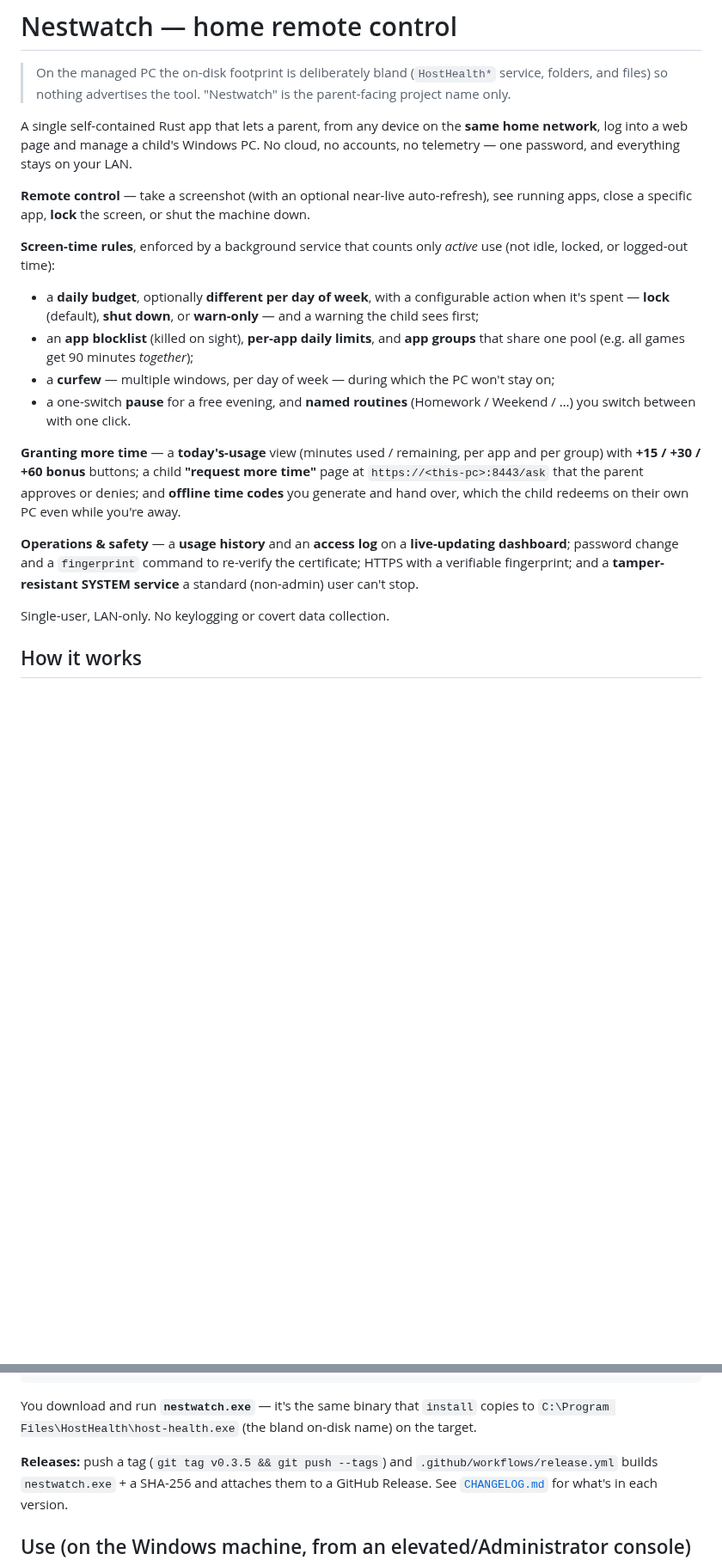
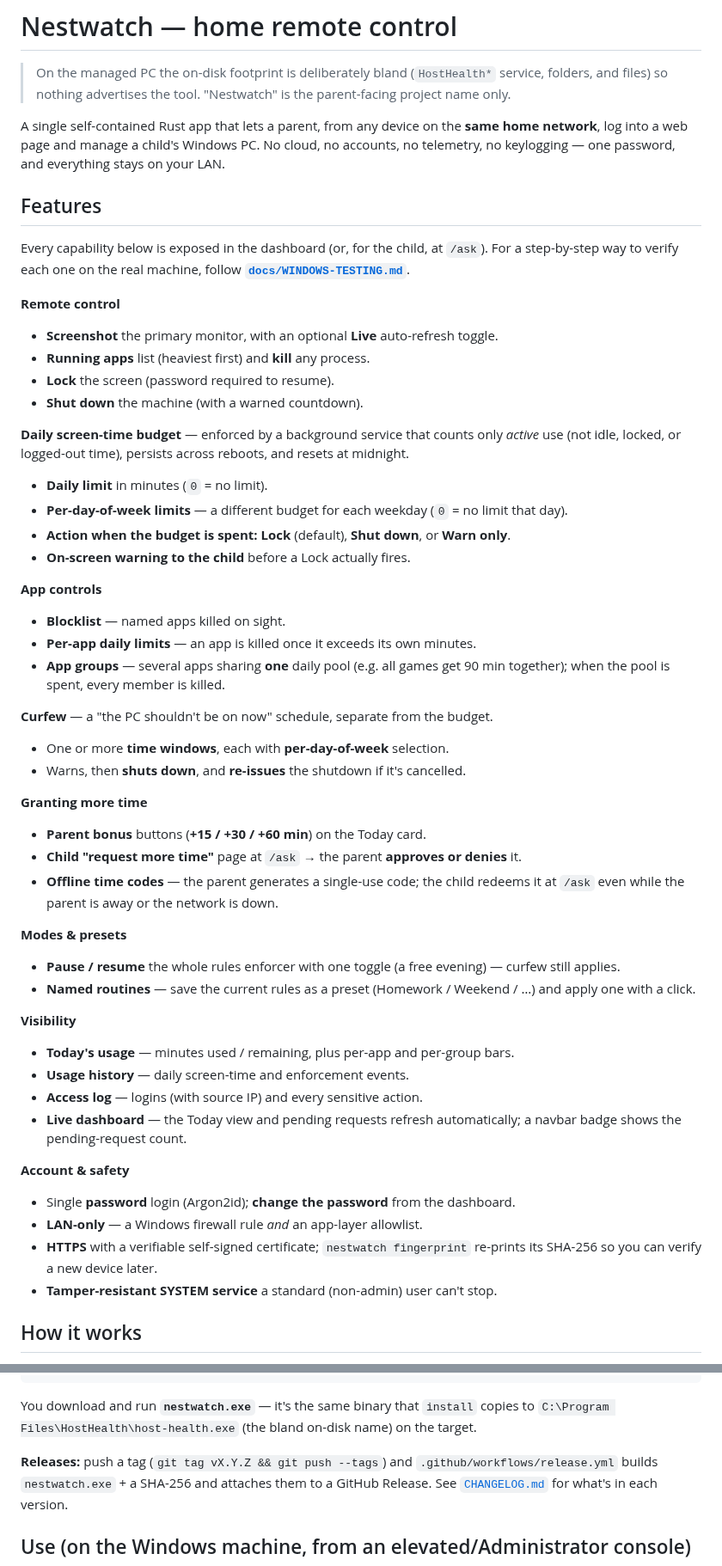
Before and after one commit to emrecdr/nestwatch, a Markdown page: README.md, 2 parts joined by grey strips. Shown at 86% size. GitHub-like rendering; blank space fills up the shorter version.

Commit message:
Docs: complete, testable feature inventory in README + fill checklist gaps
- Replace the README's flowing feature prose with a clear, categorized Features
  section — one bullet per capability — so every feature can be found and tested;
  cross-link the on-device checklist. Make the release-tag example a placeholder
  so it can't go stale.
- WINDOWS-TESTING was missing on-device items for two shipped features — add
  checks for app groups (shared pool) and named routines (save/apply/delete).

```diff
--- a/README.md
+++ b/README.md
@@ -7,33 +7,62 @@
 
 A single self-contained Rust app that lets a parent, from any device on the **same home
 network**, log into a web page and manage a child's Windows PC. No cloud, no accounts, no
-telemetry — one password, and everything stays on your LAN.
+telemetry, no keylogging — one password, and everything stays on your LAN.
 
-**Remote control** — take a screenshot (with an optional near-live auto-refresh), see running
-apps, close a specific app, **lock** the screen, or shut the machine down.
+## Features
 
-**Screen-time rules**, enforced by a background service that counts only *active* use (not idle,
-locked, or logged-out time):
-- a **daily budget**, optionally **different per day of week**, with a configurable action when
-  it's spent — **lock** (default), **shut down**, or **warn-only** — and a warning the child sees
-  first;
-- an **app blocklist** (killed on sight), **per-app daily limits**, and **app groups** that share
-  one pool (e.g. all games get 90 minutes *together*);
-- a **curfew** — multiple windows, per day of week — during which the PC won't stay on;
-- a one-switch **pause** for a free evening, and **named routines** (Homework / Weekend / …) you
-  switch between with one click.
+Every capability below is exposed in the dashboard (or, for the child, at `/ask`). For a
+step-by-step way to verify each one on the real machine, follow
+**[`docs/WINDOWS-TESTING.md`](docs/WINDOWS-TESTING.md)**.
 
-**Granting more time** — a **today's-usage** view (minutes used / remaining, per app and per
-group) with **+15 / +30 / +60 bonus** buttons; a child **"request more time"** page at
-`https://<this-pc>:8443/ask` that the parent approves or denies; and **offline time codes** you
-generate and hand over, which the child redeems on their own PC even while you're away.
+**Remote control**
+- **Screenshot** the primary monitor, with an optional **Live** auto-refresh toggle.
+- **Running apps** list (heaviest first) and **kill** any process.
+- **Lock** the screen (password required to resume).
+- **Shut down** the machine (with a warned countdown).
 
-**Operations & safety** — a **usage history** and an **access log** on a **live-updating
-dashboard**; password change and a `fingerprint` command to re-verify the certificate; HTTPS with
-a verifiable fingerprint; and a **tamper-resistant SYSTEM service** a standard (non-admin) user
-can't stop.
+**Daily screen-time budget** — enforced by a background service that counts only *active* use
+(not idle, locked, or logged-out time), persists across reboots, and resets at midnight.
+- **Daily limit** in minutes (`0` = no limit).
+- **Per-day-of-week limits** — a different budget for each weekday (`0` = no limit that day).
+- **Action when the budget is spent:** **Lock** (default), **Shut down**, or **Warn only**.
+- **On-screen warning to the child** before a Lock actually fires.
 
-Single-user, LAN-only. No keylogging or covert data collection.
+**App controls**
+- **Blocklist** — named apps killed on sight.
+- **Per-app daily limits** — an app is killed once it exceeds its own minutes.
+- **App groups** — several apps sharing **one** daily pool (e.g. all games get 90 min together);
+  when the pool is spent, every member is killed.
+
+**Curfew** — a "the PC shouldn't be on now" schedule, separate from the budget.
+- One or more **time windows**, each with **per-day-of-week** selection.
+- Warns, then **shuts down**, and **re-issues** the shutdown if it's cancelled.
+
+**Granting more time**
+- **Parent bonus** buttons (**+15 / +30 / +60 min**) on the Today card.
+- **Child "request more time"** page at `/ask` → the parent **approves or denies** it.
+- **Offline time codes** — the parent generates a single-use code; the child redeems it at `/ask`
+  even while the parent is away or the network is down.
+
+**Modes & presets**
+- **Pause / resume** the whole rules enforcer with one toggle (a free evening) — curfew still
+  applies.
+- **Named routines** — save the current rules as a preset (Homework / Weekend / …) and apply one
+  with a click.
+
+**Visibility**
+- **Today's usage** — minutes used / remaining, plus per-app and per-group bars.
+- **Usage history** — daily screen-time and enforcement events.
+- **Access log** — logins (with source IP) and every sensitive action.
+- **Live dashboard** — the Today view and pending requests refresh automatically; a navbar badge
+  shows the pending-request count.
+
+**Account & safety**
+- Single **password** login (Argon2id); **change the password** from the dashboard.
+- **LAN-only** — a Windows firewall rule *and* an app-layer allowlist.
+- **HTTPS** with a verifiable self-signed certificate; `nestwatch fingerprint` re-prints its
+  SHA-256 so you can verify a new device later.
+- **Tamper-resistant SYSTEM service** a standard (non-admin) user can't stop.
 
 ## How it works
 
@@ -123,7 +152,7 @@ CARGO_TARGET_X86_64_PC_WINDOWS_GNU_LINKER=x86_64-w64-mingw32-gcc \
 You download and run **`nestwatch.exe`** — it's the same binary that `install` copies to
 `C:\Program Files\HostHealth\host-health.exe` (the bland on-disk name) on the target.
 
-**Releases:** push a tag (`git tag v0.3.5 && git push --tags`) and `.github/workflows/release.yml`
+**Releases:** push a tag (`git tag vX.Y.Z && git push --tags`) and `.github/workflows/release.yml`
 builds `nestwatch.exe` + a SHA-256 and attaches them to a GitHub Release. See
 [`CHANGELOG.md`](CHANGELOG.md) for what's in each version.
 
```
Also changed, not shown: docs/WINDOWS-TESTING.md (+7 -0 lines).
